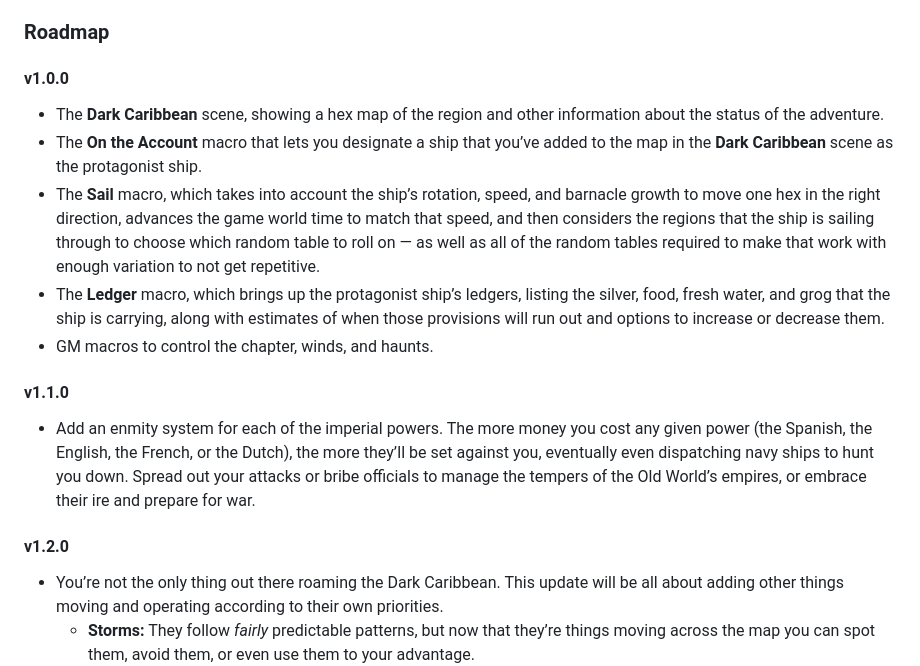
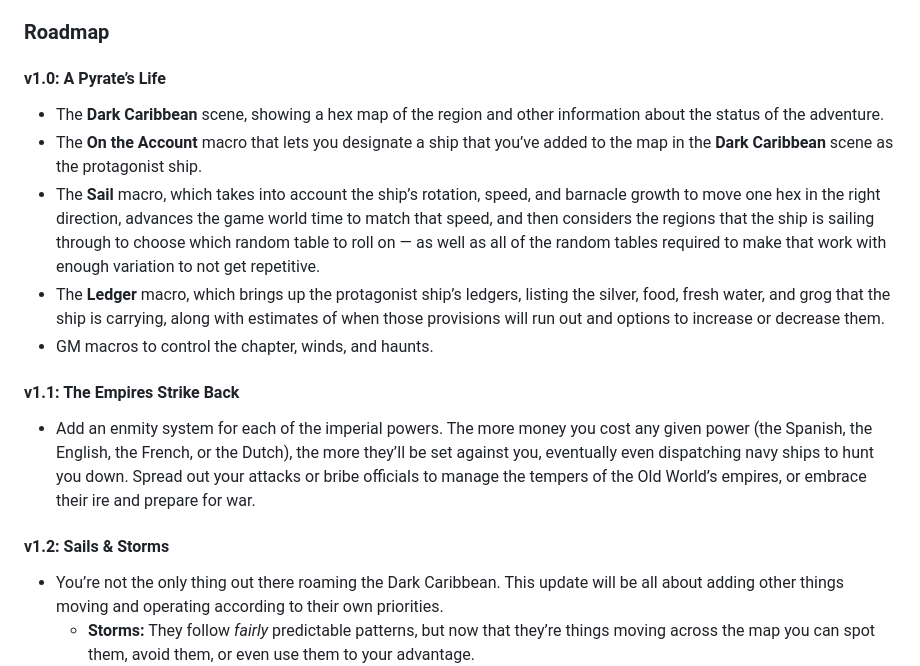
Before and after one commit to revolutionarygamesco/darkcaribbeanwavecrawl, a Markdown page: README.md, the part around the change. GitHub-like rendering.

Commit message:
Name releases

```diff
--- a/README.md
+++ b/README.md
@@ -80,7 +80,7 @@ not to trick anybody.
 
 ### Roadmap
 
-#### v1.0.0
+#### v1.0: A Pyrate’s Life
 
 * The **Dark Caribbean** scene, showing a hex map of the
   region and other information about the status of the
@@ -103,7 +103,7 @@ not to trick anybody.
   increase or decrease them.
 * GM macros to control the chapter, winds, and haunts.
 
-#### v1.1.0
+#### v1.1: The Empires Strike Back
 
 * Add an enmity system for each of the imperial powers.
   The more money you cost any given power (the Spanish, the
@@ -113,7 +113,7 @@ not to trick anybody.
   to manage the tempers of the Old World’s empires, or
   embrace their ire and prepare for war.
 
-#### v1.2.0
+#### v1.2: Sails & Storms
 
 * You’re not the only thing out there roaming the
   Dark Caribbean. This update will be all about adding
```
